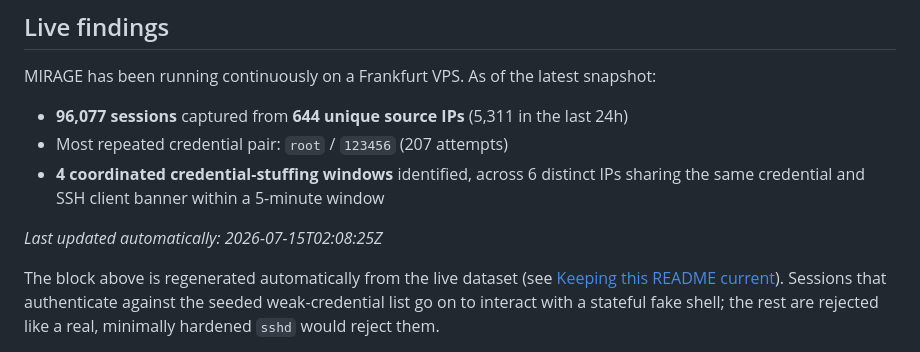
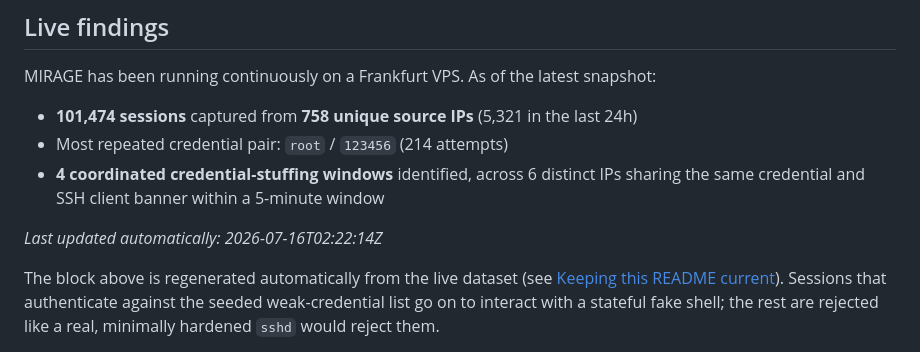
Before and after one commit to Mirage-Source/mirage-core, a Markdown page: README.md, the part around the change. Rendered like a GitHub page.

Commit message:
chore: update README live findings [skip ci]

```diff
--- a/README.md
+++ b/README.md
@@ -11,11 +11,11 @@ MIRAGE exposes a convincing fake SSH server, captures every credential attempt a
 MIRAGE has been running continuously on a Frankfurt VPS. As of the latest snapshot:
 
 <!-- STATS:START -->
-- **96,077 sessions** captured from **644 unique source IPs** (5,311 in the last 24h)
-- Most repeated credential pair: `root` / `123456` (207 attempts)
+- **101,474 sessions** captured from **758 unique source IPs** (5,321 in the last 24h)
+- Most repeated credential pair: `root` / `123456` (214 attempts)
 - **4 coordinated credential-stuffing windows** identified, across 6 distinct IPs sharing the same credential and SSH client banner within a 5-minute window
 
-_Last updated automatically: 2026-07-15T02:08:25Z_
+_Last updated automatically: 2026-07-16T02:22:14Z_
 <!-- STATS:END -->
 
 The block above is regenerated automatically from the live dataset (see [Keeping this README current](#keeping-this-readme-current)). Sessions that authenticate against the seeded weak-credential list go on to interact with a stateful fake shell; the rest are rejected like a real, minimally hardened `sshd` would reject them.
```
